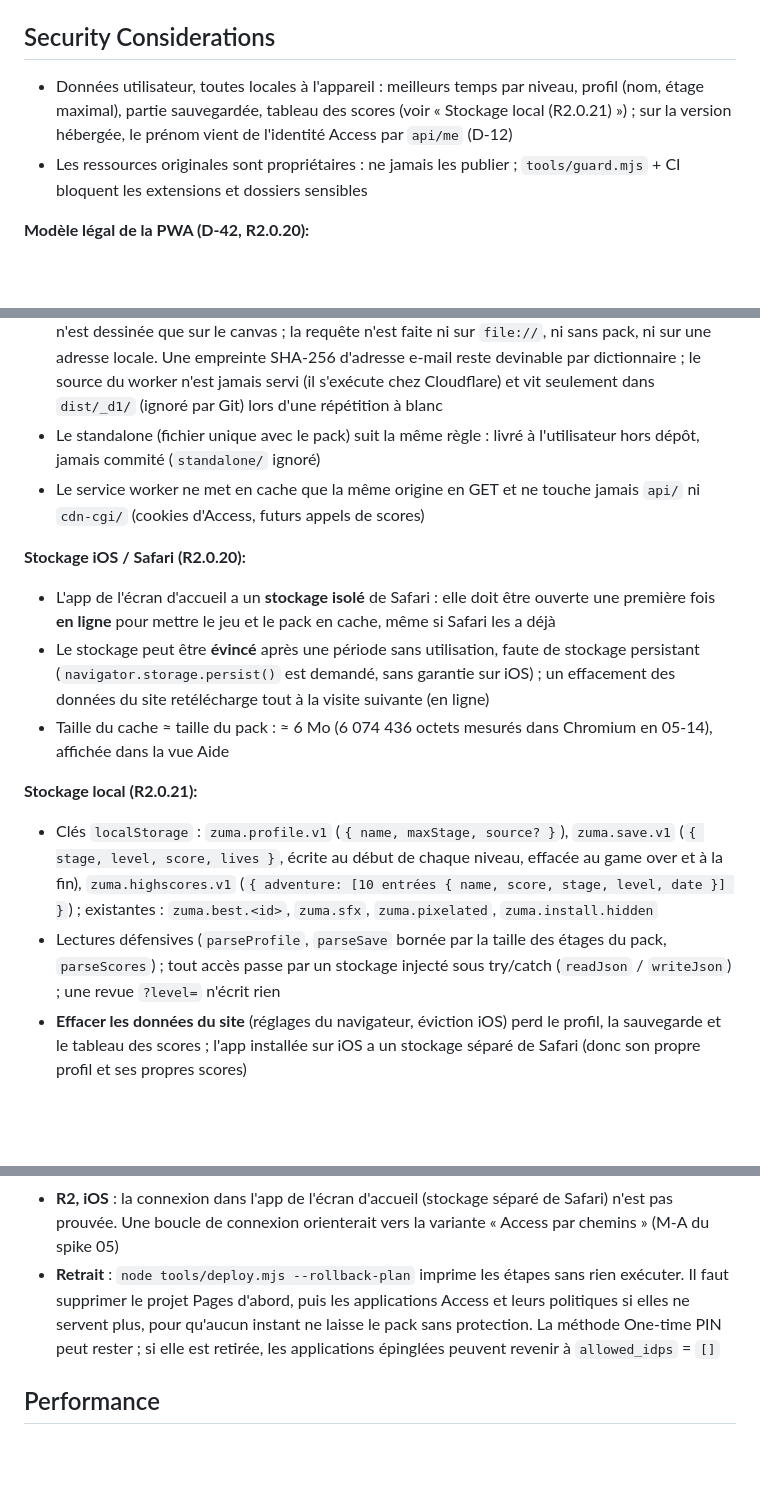
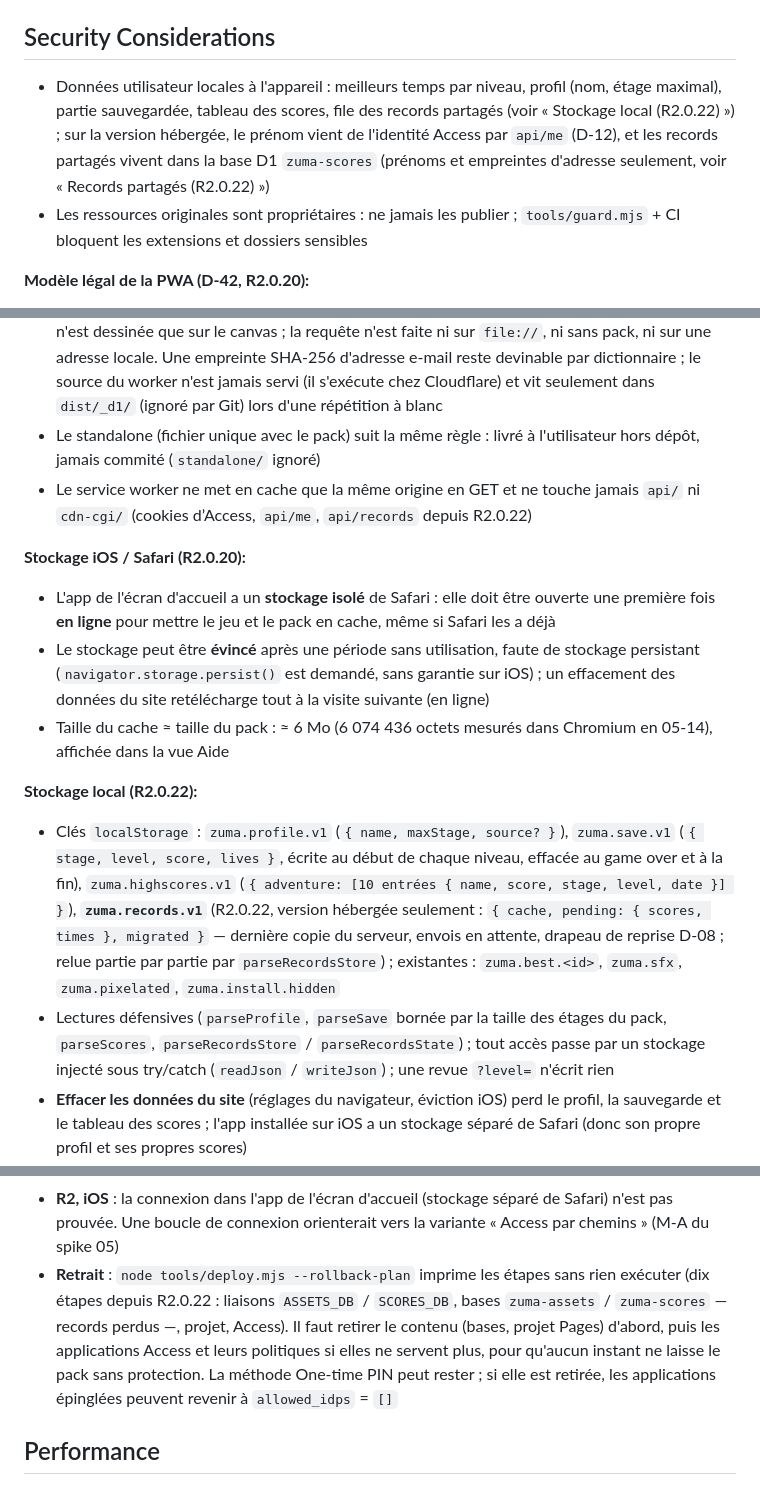
Before and after one commit to romaindetroyat/zuma, a Markdown page: .planning/codebase/CONCERNS.md, 3 parts joined by grey strips. GitHub-like rendering; blank space fills up the shorter version.

```diff
--- a/.planning/codebase/CONCERNS.md
+++ b/.planning/codebase/CONCERNS.md
@@ -98,7 +98,7 @@ Aucun bug reproductible connu à la date d'analyse. Corrigés en R2.0.20 : astuc
 
 ## Security Considerations
 
-- Données utilisateur, toutes locales à l'appareil : meilleurs temps par niveau, profil (nom, étage maximal), partie sauvegardée, tableau des scores (voir « Stockage local (R2.0.21) ») ; sur la version hébergée, le prénom vient de l'identité Access par `api/me` (D-12)
+- Données utilisateur locales à l'appareil : meilleurs temps par niveau, profil (nom, étage maximal), partie sauvegardée, tableau des scores, file des records partagés (voir « Stockage local (R2.0.22) ») ; sur la version hébergée, le prénom vient de l'identité Access par `api/me` (D-12), et les records partagés vivent dans la base D1 `zuma-scores` (prénoms et empreintes d'adresse seulement, voir « Records partagés (R2.0.22) »)
 - Les ressources originales sont propriétaires : ne jamais les publier ; `tools/guard.mjs` + CI bloquent les extensions et dossiers sensibles
 
 **Modèle légal de la PWA (D-42, R2.0.20):**
@@ -107,14 +107,14 @@ Aucun bug reproductible connu à la date d'analyse. Corrigés en R2.0.20 : astuc
 - La liste d'accès reste restreinte (adresses `allow` et `players` de `private_assets/deploy.json`) : ouvrir le jeu au public reviendrait à distribuer les ressources de PopCap (D-42)
 - **`api/me` (D-12, R2.0.21)** : le worker généré (`tools/d1worker.mjs`) répond `{ name }` pour l'adresse du JWT Access validé, 404 sinon, 403 sans jeton. Il ne contient que les empreintes SHA-256 des adresses (minuscules, espaces retirés) et les prénoms ; aucune adresse ni aucun prénom n'est dans le dépôt. Toute adresse de `players` est autorisée par `readConfig`. Côté jeu, la réponse n'est acceptée que si c'est un JSON `{ name: string }`, passe par `sanitizeName` et n'est dessinée que sur le canvas ; la requête n'est faite ni sur `file://`, ni sans pack, ni sur une adresse locale. Une empreinte SHA-256 d'adresse e-mail reste devinable par dictionnaire ; le source du worker n'est jamais servi (il s'exécute chez Cloudflare) et vit seulement dans `dist/_d1/` (ignoré par Git) lors d'une répétition à blanc
 - Le standalone (fichier unique avec le pack) suit la même règle : livré à l'utilisateur hors dépôt, jamais commité (`standalone/` ignoré)
-- Le service worker ne met en cache que la même origine en GET et ne touche jamais `api/` ni `cdn-cgi/` (cookies d'Access, futurs appels de scores)
+- Le service worker ne met en cache que la même origine en GET et ne touche jamais `api/` ni `cdn-cgi/` (cookies d’Access, `api/me`, `api/records` depuis R2.0.22)
 
 **Stockage iOS / Safari (R2.0.20):**
 - L'app de l'écran d'accueil a un **stockage isolé** de Safari : elle doit être ouverte une première fois **en ligne** pour mettre le jeu et le pack en cache, même si Safari les a déjà
 - Le stockage peut être **évincé** après une période sans utilisation, faute de stockage persistant (`navigator.storage.persist()` est demandé, sans garantie sur iOS) ; un effacement des données du site retélécharge tout à la visite suivante (en ligne)
 - Taille du cache ≈ taille du pack : ≈ 6 Mo (6 074 436 octets mesurés dans Chromium en 05-14), affichée dans la vue Aide
 
-**Stockage local (R2.0.21):**
-- Clés `localStorage` : `zuma.profile.v1` (`{ name, maxStage, source? }`), `zuma.save.v1` (`{ stage, level, score, lives }`, écrite au début de chaque niveau, effacée au game over et à la fin), `zuma.highscores.v1` (`{ adventure: [10 entrées { name, score, stage, level, date }] }`) ; existantes : `zuma.best.<id>`, `zuma.sfx`, `zuma.pixelated`, `zuma.install.hidden`
-- Lectures défensives (`parseProfile`, `parseSave` bornée par la taille des étages du pack, `parseScores`) ; tout accès passe par un stockage injecté sous try/catch (`readJson` / `writeJson`) ; une revue `?level=` n'écrit rien
+**Stockage local (R2.0.22):**
+- Clés `localStorage` : `zuma.profile.v1` (`{ name, maxStage, source? }`), `zuma.save.v1` (`{ stage, level, score, lives }`, écrite au début de chaque niveau, effacée au game over et à la fin), `zuma.highscores.v1` (`{ adventure: [10 entrées { name, score, stage, level, date }] }`), **`zuma.records.v1`** (R2.0.22, version hébergée seulement : `{ cache, pending: { scores, times }, migrated }` — dernière copie du serveur, envois en attente, drapeau de reprise D-08 ; relue partie par partie par `parseRecordsStore`) ; existantes : `zuma.best.<id>`, `zuma.sfx`, `zuma.pixelated`, `zuma.install.hidden`
+- Lectures défensives (`parseProfile`, `parseSave` bornée par la taille des étages du pack, `parseScores`, `parseRecordsStore` / `parseRecordsState`) ; tout accès passe par un stockage injecté sous try/catch (`readJson` / `writeJson`) ; une revue `?level=` n'écrit rien
 - **Effacer les données du site** (réglages du navigateur, éviction iOS) perd le profil, la sauvegarde et le tableau des scores ; l'app installée sur iOS a un stockage séparé de Safari (donc son propre profil et ses propres scores)
@@ -130,7 +145,7 @@ Aucun bug reproductible connu à la date d'analyse. Corrigés en R2.0.20 : astuc
 - **Vérification HTTP** : depuis la session cloud, `*.pages.dev` et le domaine de l'équipe sont injoignables (CONNECT refusé par le proxy). `--verify` répond alors 2 : la configuration est prouvée par l'API, la protection HTTP se vérifie en navigation privée. De plus, le proxy remplace l'en-tête `Authorization` de toute requête vers `api.cloudflare.com` : le jeton d'envoi de Pages n'arrive pas (403 `8000013`), d'où l'envoi depuis le Mac
 - **R5, mise à jour après expiration** : quand la session Access a expiré, la requête du nouveau `sw.js` est redirigée et la mise à jour échoue en silence. L'app installée continue sur sa version en cache (cache d'abord) jusqu'à la prochaine connexion en ligne. Accepté, aucun message dédié
 - **R2, iOS** : la connexion dans l'app de l'écran d'accueil (stockage séparé de Safari) n'est pas prouvée. Une boucle de connexion orienterait vers la variante « Access par chemins » (M-A du spike 05)
-- **Retrait** : `node tools/deploy.mjs --rollback-plan` imprime les étapes sans rien exécuter. Il faut supprimer le projet Pages d'abord, puis les applications Access et leurs politiques si elles ne servent plus, pour qu'aucun instant ne laisse le pack sans protection. La méthode One-time PIN peut rester ; si elle est retirée, les applications épinglées peuvent revenir à `allowed_idps` = `[]`
+- **Retrait** : `node tools/deploy.mjs --rollback-plan` imprime les étapes sans rien exécuter (dix étapes depuis R2.0.22 : liaisons `ASSETS_DB` / `SCORES_DB`, bases `zuma-assets` / `zuma-scores` — records perdus —, projet, Access). Il faut retirer le contenu (bases, projet Pages) d'abord, puis les applications Access et leurs politiques si elles ne servent plus, pour qu'aucun instant ne laisse le pack sans protection. La méthode One-time PIN peut rester ; si elle est retirée, les applications épinglées peuvent revenir à `allowed_idps` = `[]`
 
 ## Performance
 
```
Also changed, not shown: other parts of .planning/codebase/CONCERNS.md (+18 -3 lines), 1 other file.
